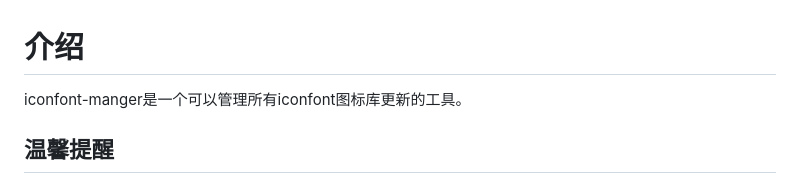
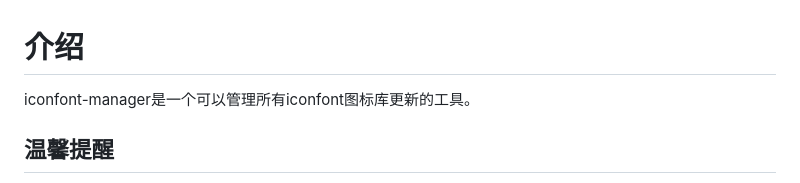
Before and after one commit to gaoxiaosi/iconfont-manager, a Markdown page: README.md, the part around the change. Drawn GitHub-style.

Commit message:
docs:更新文档

```diff
--- a/README.md
+++ b/README.md
@@ -1,5 +1,5 @@
 # 介绍
-iconfont-manger是一个可以管理所有iconfont图标库更新的工具。
+iconfont-manager是一个可以管理所有iconfont图标库更新的工具。
 
 ## 温馨提醒
 毕竟是爬虫，而iconfont网站页面结构可能会有变化，如果出现无法使用的情况，请及时更新或者到GitHub提交issue，我都会尽快解决！
```
